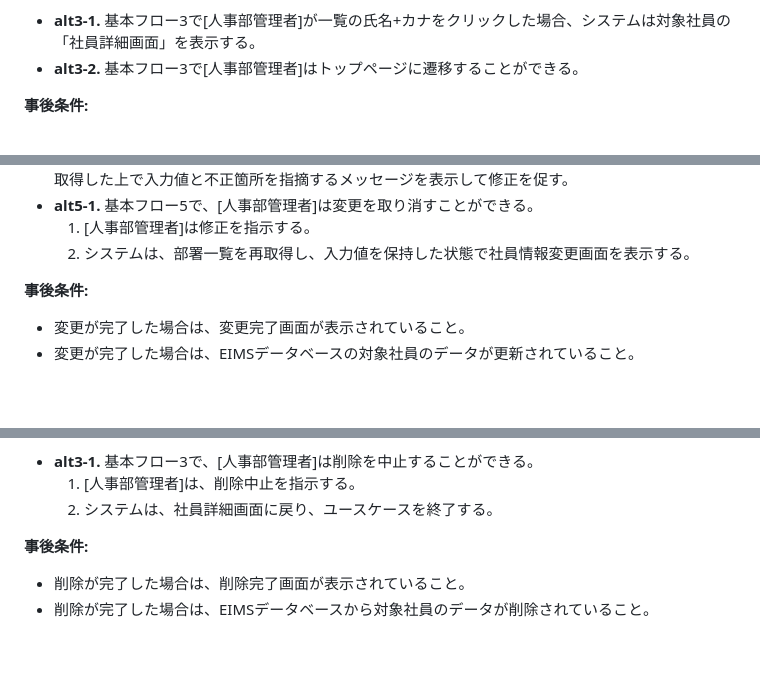
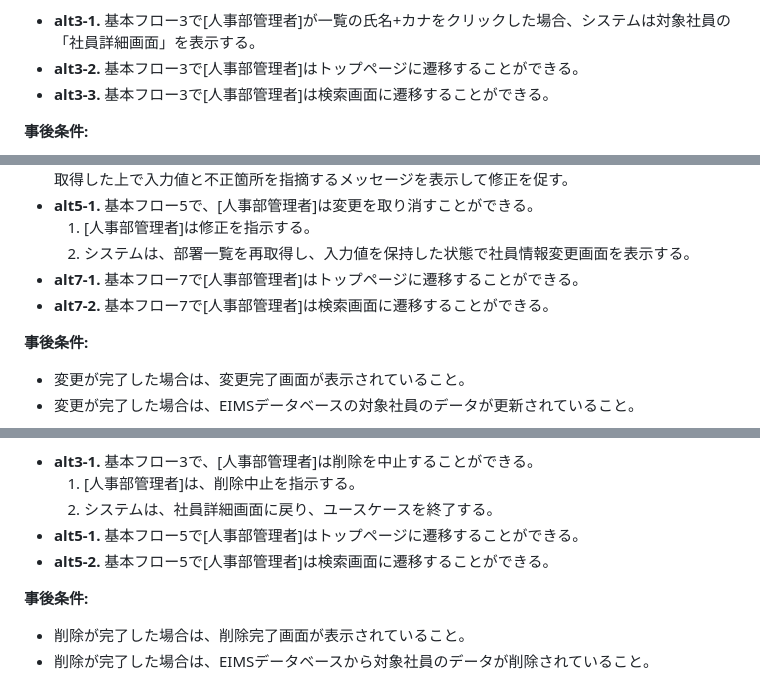
Before and after one commit to juyeongjung1/NewEIMS, a Markdown page: EIMS_Comprehensive_Exercise_Guide.md, 3 parts joined by grey strips. Rendered like a GitHub page; blank space fills up the shorter version.

Commit message:
docs: ユースケース仕様書の代替フローに画面遷移ルートを追記し整合性を確保

```diff
--- a/EIMS_Comprehensive_Exercise_Guide.md
+++ b/EIMS_Comprehensive_Exercise_Guide.md
@@ -409,6 +409,7 @@ flowchart LR
 **代替フロー:**
 - **alt3-1.** 基本フロー3で[人事部管理者]が一覧の氏名+カナをクリックした場合、システムは対象社員の「社員詳細画面」を表示する。
 - **alt3-2.** 基本フロー3で[人事部管理者]はトップページに遷移することができる。
+- **alt3-3.** 基本フロー3で[人事部管理者]は検索画面に遷移することができる。
 
 **事後条件:**
 - 社員一覧画面が表示されていること。
@@ -531,6 +532,8 @@ flowchart LR
 - **alt5-1.** 基本フロー5で、[人事部管理者]は変更を取り消すことができる。
     1. [人事部管理者]は修正を指示する。
     2. システムは、部署一覧を再取得し、入力値を保持した状態で社員情報変更画面を表示する。
+- **alt7-1.** 基本フロー7で[人事部管理者]はトップページに遷移することができる。
+- **alt7-2.** 基本フロー7で[人事部管理者]は検索画面に遷移することができる。
 
 **事後条件:**
 - 変更が完了した場合は、変更完了画面が表示されていること。
@@ -566,6 +569,8 @@ flowchart LR
 - **alt3-1.** 基本フロー3で、[人事部管理者]は削除を中止することができる。
     1. [人事部管理者]は、削除中止を指示する。
     2. システムは、社員詳細画面に戻り、ユースケースを終了する。
+- **alt5-1.** 基本フロー5で[人事部管理者]はトップページに遷移することができる。
+- **alt5-2.** 基本フロー5で[人事部管理者]は検索画面に遷移することができる。
 
 **事後条件:**
 - 削除が完了した場合は、削除完了画面が表示されていること。
```
